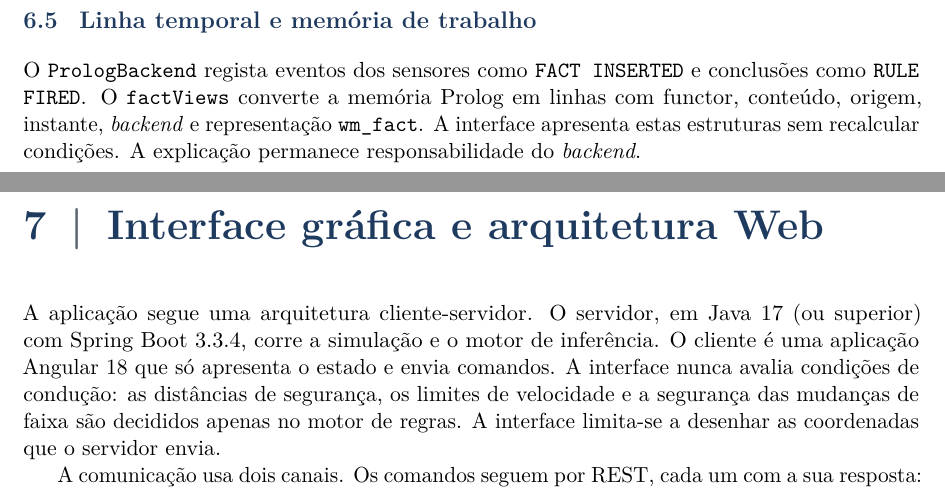
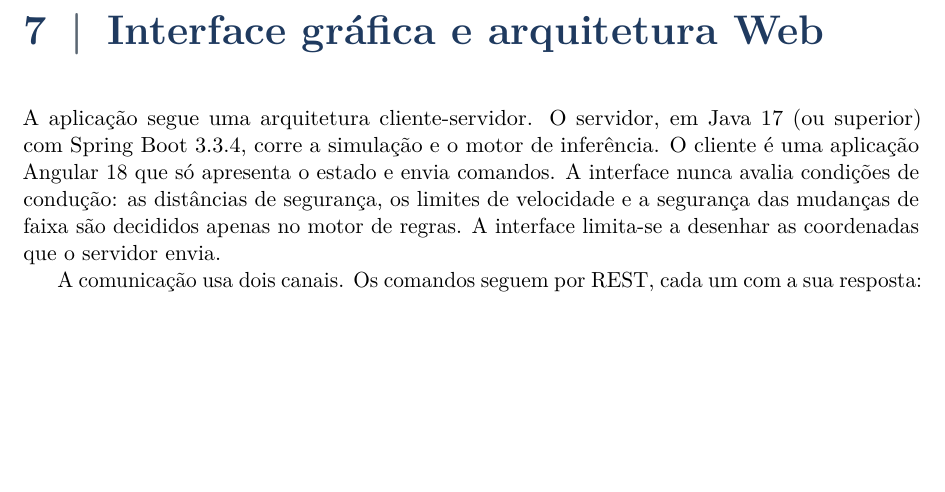
Before and after one commit to 1-2Drive/projeto-1, a LaTeX document (Relatorio_Tecnico_PPROGIA/relatorio.tex, which reads Relatorio_Tecnico_PPROGIA/seccoes/explicacao.tex): two parts of pages 18 and 19 of 25 before the commit and part of page 17 of 23 after it, the two joined at a grey line, cut at the place of the change, the shorter picture padded with empty space. Compiled offline with pdfLaTeX.

Commit message:
Remove 2 almost empty pages

```diff
--- a/Relatorio_Tecnico_PPROGIA/seccoes/explicacao.tex
+++ b/Relatorio_Tecnico_PPROGIA/seccoes/explicacao.tex
@@ -149,12 +149,3 @@ do utilizador:
 {"ok":true, "rule":"Pothole ahead reduce speed",
  "failedConditions":["not(test(pothole_avoidable_now(50,40)))"]}
 \end{lstlisting}
-
-\section{Linha temporal e memória de trabalho}
-\label{sec:expl-linha-temporal}
-
-O \cod{PrologBackend} regista eventos dos sensores como \cod{FACT INSERTED} e
-conclusões como \cod{RULE FIRED}. O \cod{factViews} converte a memória Prolog em
-linhas com functor, conteúdo, origem, instante, \emph{backend} e representação
-\cod{wm_fact}. A interface apresenta estas estruturas sem recalcular condições.
-A explicação permanece responsabilidade do \emph{backend}.
```
Also changed, not shown: Relatorio_Tecnico_PPROGIA/relatorio.tex (+4 -1 lines), 1 other file.
